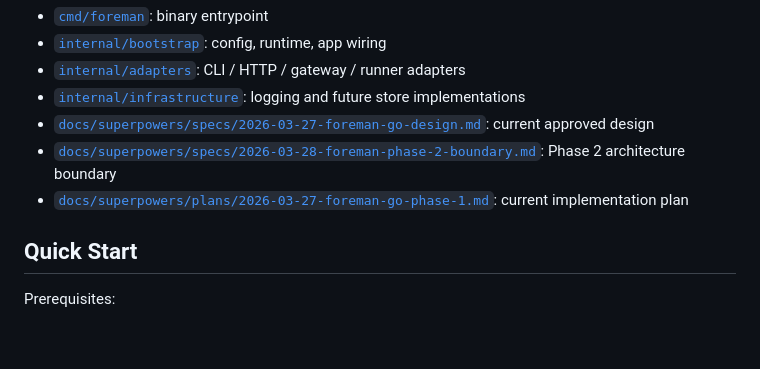
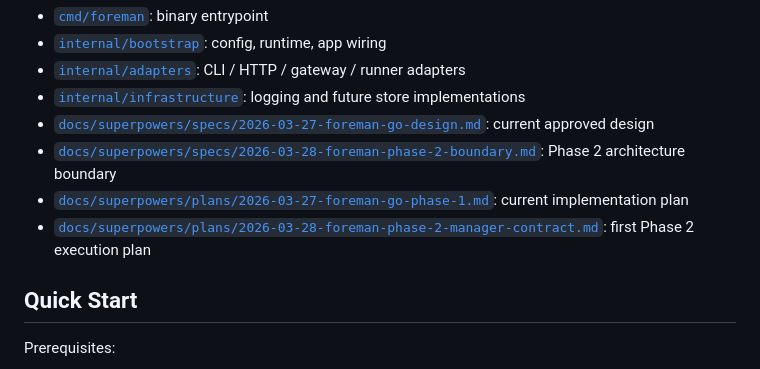
Before and after one commit to sine-io/foreman, a Markdown page: README.md, the part around the change. Rendered like a GitHub page; blank space fills up the shorter version.

Commit message:
docs: add phase 2 manager contract plan

```diff
--- a/README.md
+++ b/README.md
@@ -62,6 +62,7 @@ These stay in outer layers. Domain and application code should not depend on fra
 - [`docs/superpowers/specs/2026-03-27-foreman-go-design.md`](/root/link/repo/docs/superpowers/specs/2026-03-27-foreman-go-design.md): current approved design
 - [`docs/superpowers/specs/2026-03-28-foreman-phase-2-boundary.md`](/root/link/repo/docs/superpowers/specs/2026-03-28-foreman-phase-2-boundary.md): Phase 2 architecture boundary
 - [`docs/superpowers/plans/2026-03-27-foreman-go-phase-1.md`](/root/link/repo/docs/superpowers/plans/2026-03-27-foreman-go-phase-1.md): current implementation plan
+- [`docs/superpowers/plans/2026-03-28-foreman-phase-2-manager-contract.md`](/root/link/repo/docs/superpowers/plans/2026-03-28-foreman-phase-2-manager-contract.md): first Phase 2 execution plan
 
 ## Quick Start
 
```
Also changed, not shown: 1 other file.
